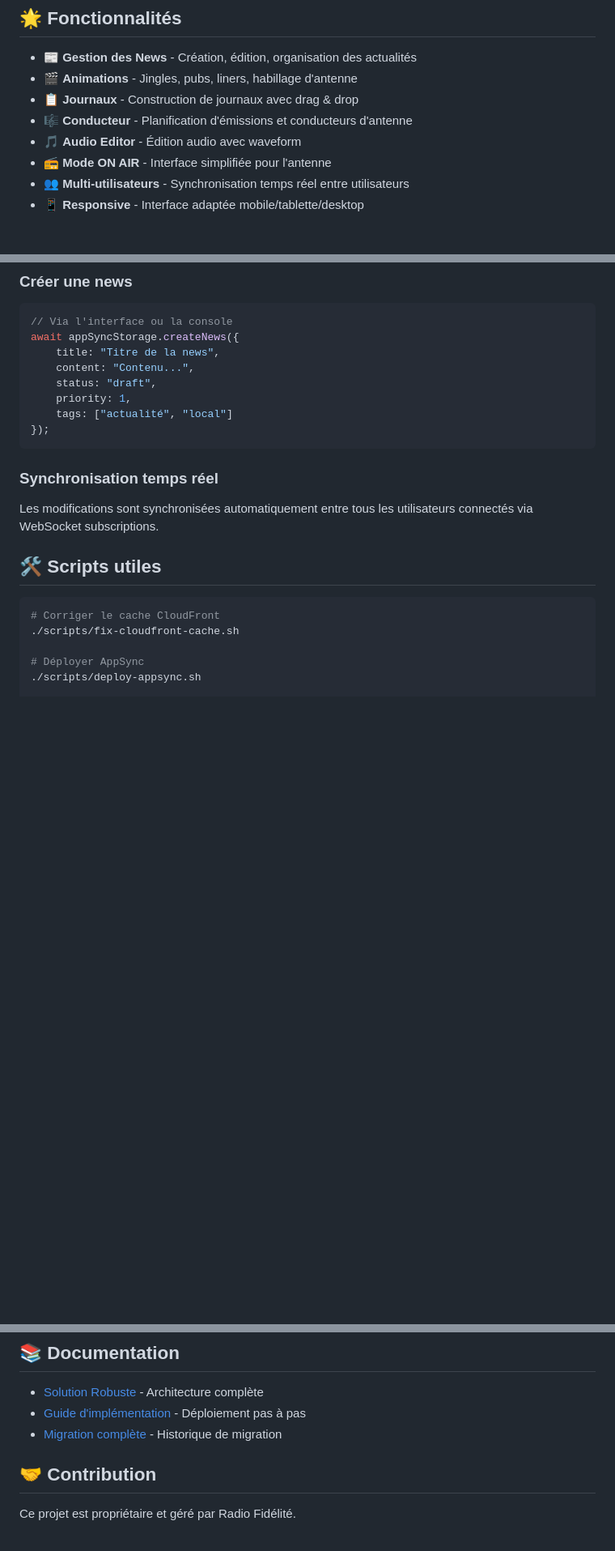
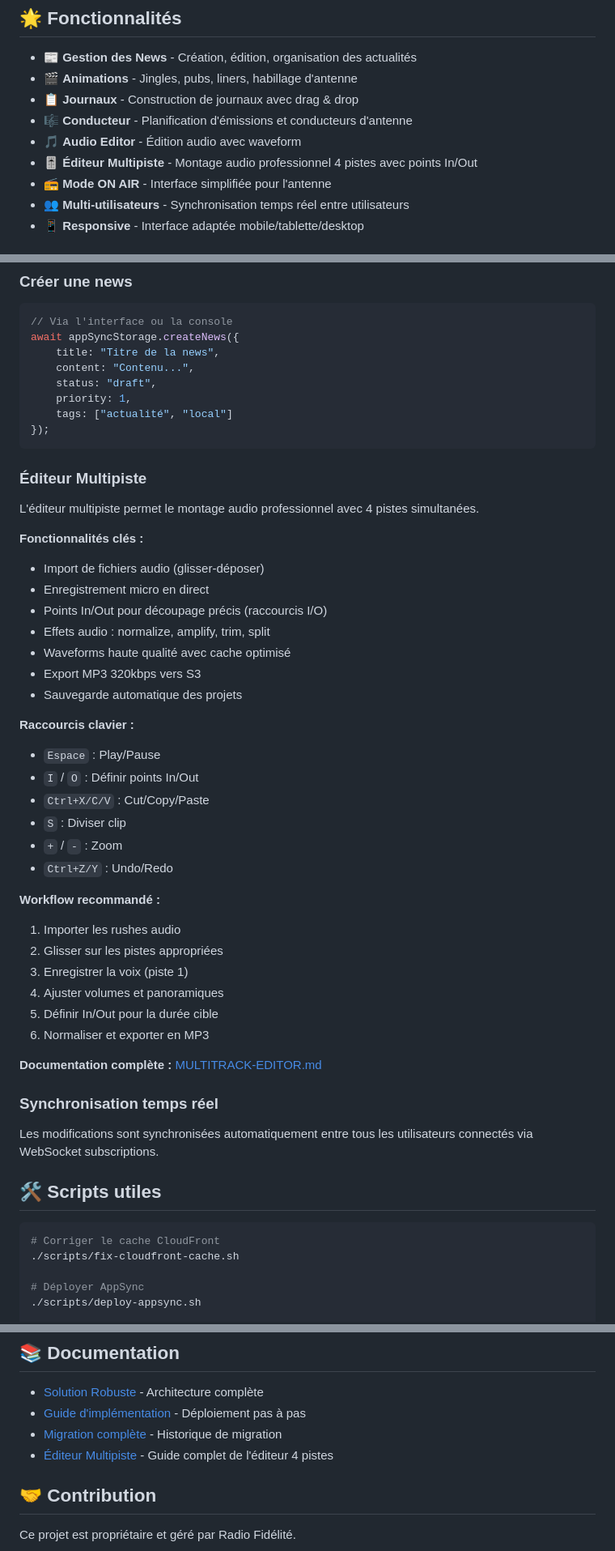
Before and after one commit to simonmarty-44130/saint-esprit-radio, a Markdown page: README.md, 3 parts joined by grey strips. Shown at 81% size. Drawn GitHub-style; blank space fills up the shorter version.

Commit message:
docs: Ajout de la documentation de l'éditeur multipiste au README
Mise à jour du README principal avec :
- Ajout de l'éditeur multipiste dans les fonctionnalités
- Section dédiée avec fonctionnalités clés et workflow
- Liste des raccourcis clavier essentiels
- Référence à MULTITRACK-EDITOR.md pour documentation complète
- Ajout de la table MultitrackProjects dans les tables DynamoDB

🎚️ Generated with [Claude Code](https://claude.com/claude-code)

Co-Authored-By: Claude <noreply@anthropic.com>

````diff
--- a/README.md
+++ b/README.md
@@ -9,6 +9,7 @@ Application de gestion radio professionnelle avec synchronisation temps réel mu
 - 📋 **Journaux** - Construction de journaux avec drag & drop
 - 🎼 **Conducteur** - Planification d'émissions et conducteurs d'antenne
 - 🎵 **Audio Editor** - Édition audio avec waveform
+- 🎚️ **Éditeur Multipiste** - Montage audio professionnel 4 pistes avec points In/Out
 - 📻 **Mode ON AIR** - Interface simplifiée pour l'antenne
 - 👥 **Multi-utilisateurs** - Synchronisation temps réel entre utilisateurs
 - 📱 **Responsive** - Interface adaptée mobile/tablette/desktop
@@ -114,6 +116,37 @@ await appSyncStorage.createNews({
     tags: ["actualité", "local"]
 });
 ```
+
+### Éditeur Multipiste
+
+L'éditeur multipiste permet le montage audio professionnel avec 4 pistes simultanées.
+
+**Fonctionnalités clés :**
+- Import de fichiers audio (glisser-déposer)
+- Enregistrement micro en direct
+- Points In/Out pour découpage précis (raccourcis I/O)
+- Effets audio : normalize, amplify, trim, split
+- Waveforms haute qualité avec cache optimisé
+- Export MP3 320kbps vers S3
+- Sauvegarde automatique des projets
+
+**Raccourcis clavier :**
+- `Espace` : Play/Pause
+- `I` / `O` : Définir points In/Out
+- `Ctrl+X/C/V` : Cut/Copy/Paste
+- `S` : Diviser clip
+- `+` / `-` : Zoom
+- `Ctrl+Z/Y` : Undo/Redo
+
+**Workflow recommandé :**
+1. Importer les rushes audio
+2. Glisser sur les pistes appropriées
+3. Enregistrer la voix (piste 1)
+4. Ajuster volumes et panoramiques
+5. Définir In/Out pour la durée cible
+6. Normaliser et exporter en MP3
+
+**Documentation complète :** [MULTITRACK-EDITOR.md](frontend/MULTITRACK-EDITOR.md)
 
 ### Synchronisation temps réel
 
@@ -194,6 +227,7 @@ aws cloudwatch get-metric-statistics \
 - [Solution Robuste](SOLUTION-ROBUSTE.md) - Architecture complète
 - [Guide d'implémentation](GUIDE-IMPLEMENTATION.md) - Déploiement pas à pas
 - [Migration complète](MIGRATION-COMPLETE.md) - Historique de migration
+- [Éditeur Multipiste](frontend/MULTITRACK-EDITOR.md) - Guide complet de l'éditeur 4 pistes
 
 ## 🤝 Contribution
 
````
Also changed, not shown: other parts of README.md (+1 -0 lines).
